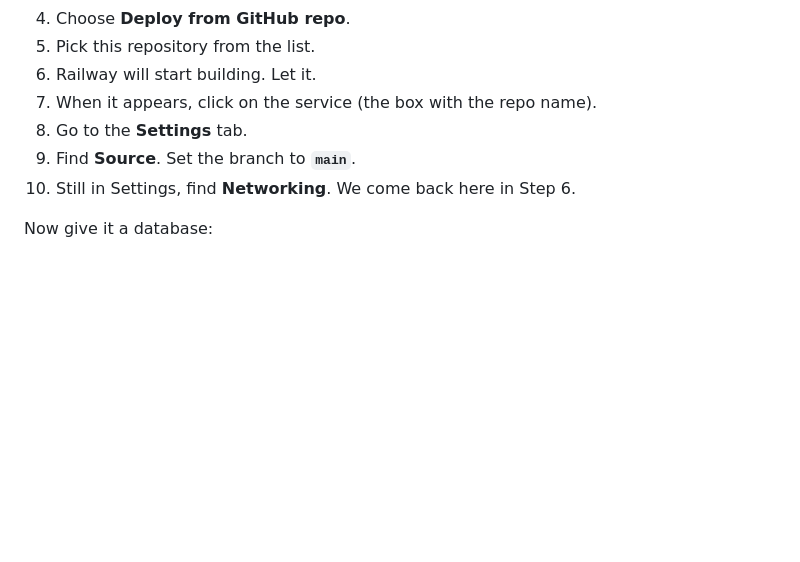
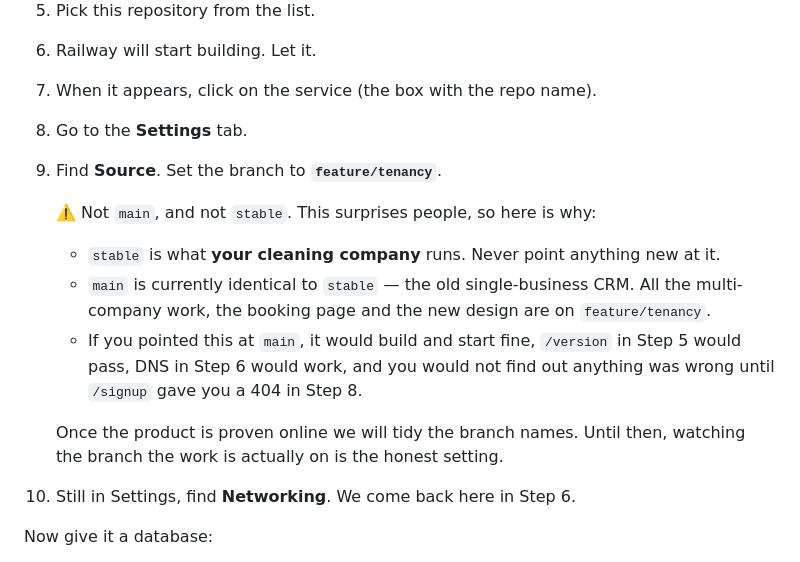
Before and after one commit to queenofsidehustles-ai/dazzle-shine-crm, a Markdown page: DEPLOY_STEPS.md, the part around the change. Drawn GitHub-style; blank space fills up the shorter version.

Commit message:
DEPLOY_STEPS: point the new deployment at the branch the work is on
Step 3 said to set Railway to `main`. main is identical to stable — the old
single-business CRM. All 25 commits of multi-company work, billing, the
booking page and the design system are on feature/tenancy.

Watching main would have built and started cleanly. /version in Step 5 would
have passed. DNS in Step 6 would have worked. The first sign of trouble
would have been /signup returning 404 in Step 8, after half a day of setup,
with nothing obviously wrong to point at.

Merging to main first would also work, but it is a change to a shared branch
made in the middle of somebody's deployment, and the new project watching
the feature branch achieves the same thing while touching nothing her
business uses. Branch names get tidied once the product is proven online.

Co-Authored-By: Claude Opus 5 (1M context) <noreply@anthropic.com>

```diff
--- a/DEPLOY_STEPS.md
+++ b/DEPLOY_STEPS.md
@@ -143,7 +143,21 @@ terminal stuck at a prompt that says `bquote>`. If that happens, press
 6. Railway will start building. Let it.
 7. When it appears, click on the service (the box with the repo name).
 8. Go to the **Settings** tab.
-9. Find **Source**. Set the branch to **`main`**.
+9. Find **Source**. Set the branch to **`feature/tenancy`**.
+
+   ⚠️ Not `main`, and not `stable`. This surprises people, so here is why:
+
+   - `stable` is what **your cleaning company** runs. Never point anything new
+     at it.
+   - `main` is currently identical to `stable` — the old single-business CRM.
+     All the multi-company work, the booking page and the new design are on
+     `feature/tenancy`.
+   - If you pointed this at `main`, it would build and start fine, `/version`
+     in Step 5 would pass, DNS in Step 6 would work, and you would not find
+     out anything was wrong until `/signup` gave you a 404 in Step 8.
+
+   Once the product is proven online we will tidy the branch names. Until
+   then, watching the branch the work is actually on is the honest setting.
 10. Still in Settings, find **Networking**. We come back here in Step 6.
 
 Now give it a database:
```
